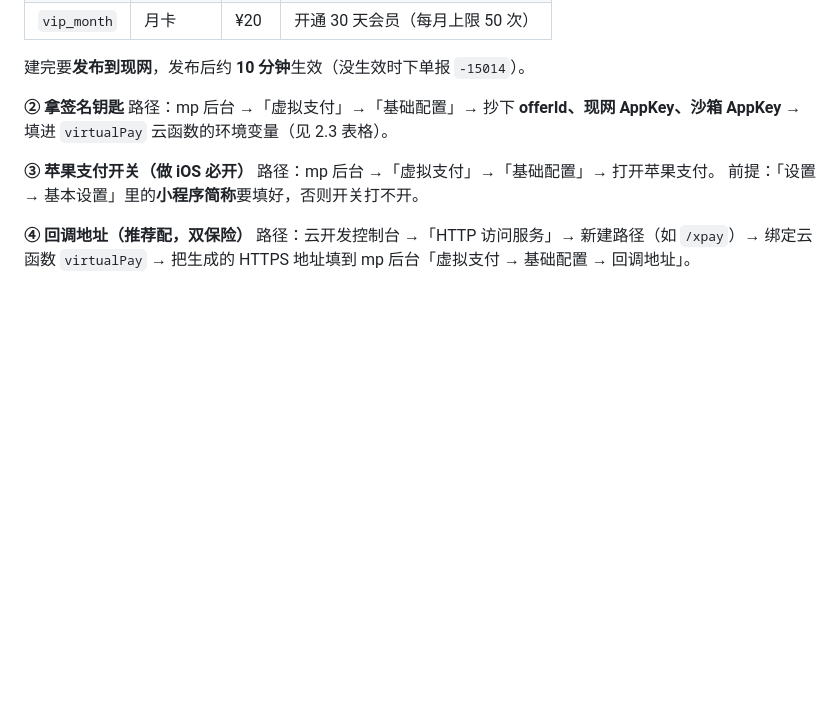
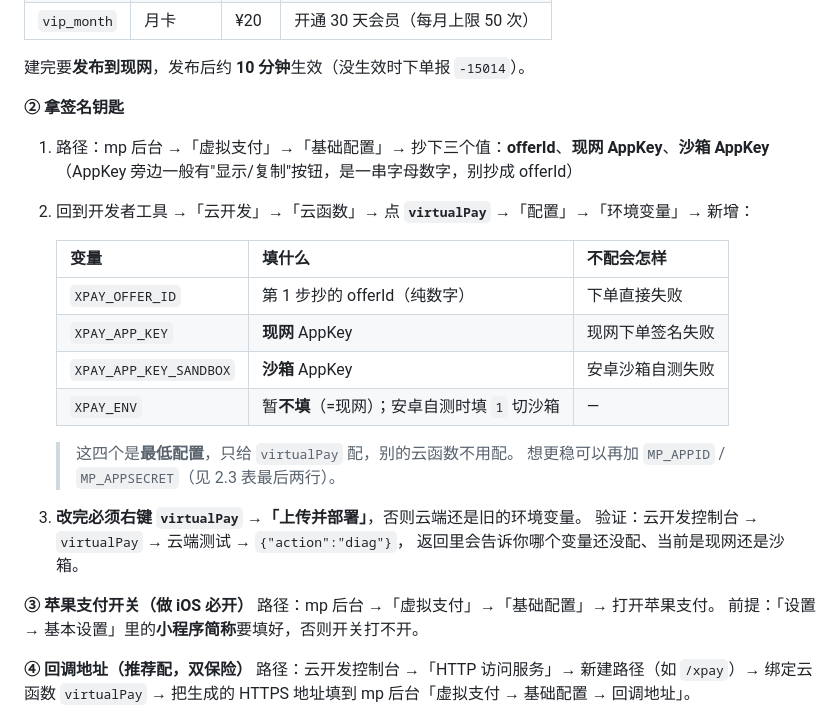
Before and after one commit to tiger8106/travel-miniprogram, a Markdown page: 上线部署清单.md, the part around the change. GitHub-like rendering; blank space fills up the shorter version.

Commit message:
docs: 2.6 虚拟支付签名钥匙补内联配置表与点击路径

```diff
--- a/上线部署清单.md
+++ b/上线部署清单.md
@@ -239,8 +239,24 @@ errCode: -504003 | errMsg: Invoking task timed out after 3 seconds
 建完要**发布到现网**，发布后约 **10 分钟**生效（没生效时下单报 `-15014`）。
 
 **② 拿签名钥匙**
-路径：mp 后台 →「虚拟支付」→「基础配置」→ 抄下 **offerId、现网 AppKey、沙箱 AppKey**
-→ 填进 `virtualPay` 云函数的环境变量（见 2.3 表格）。
+
+1. 路径：mp 后台 →「虚拟支付」→「基础配置」→ 抄下三个值：**offerId**、**现网 AppKey**、**沙箱 AppKey**
+   （AppKey 旁边一般有"显示/复制"按钮，是一串字母数字，别抄成 offerId）
+2. 回到开发者工具 →「云开发」→「云函数」→ 点 **`virtualPay`** →「配置」→「环境变量」→ 新增：
+
+   | 变量 | 填什么 | 不配会怎样 |
+   | --- | --- | --- |
+   | `XPAY_OFFER_ID` | 第 1 步抄的 offerId（纯数字） | 下单直接失败 |
+   | `XPAY_APP_KEY` | **现网** AppKey | 现网下单签名失败 |
+   | `XPAY_APP_KEY_SANDBOX` | **沙箱** AppKey | 安卓沙箱自测失败 |
+   | `XPAY_ENV` | 暂**不填**（=现网）；安卓自测时填 `1` 切沙箱 | — |
+
+   > 这四个是**最低配置**，只给 `virtualPay` 配，别的云函数不用配。
+   > 想更稳可以再加 `MP_APPID` / `MP_APPSECRET`（见 2.3 表最后两行）。
+
+3. **改完必须右键 `virtualPay` →「上传并部署」**，否则云端还是旧的环境变量。
+   验证：云开发控制台 → `virtualPay` → 云端测试 → `{"action":"diag"}`，
+   返回里会告诉你哪个变量还没配、当前是现网还是沙箱。
 
 **③ 苹果支付开关（做 iOS 必开）**
 路径：mp 后台 →「虚拟支付」→「基础配置」→ 打开苹果支付。
```
